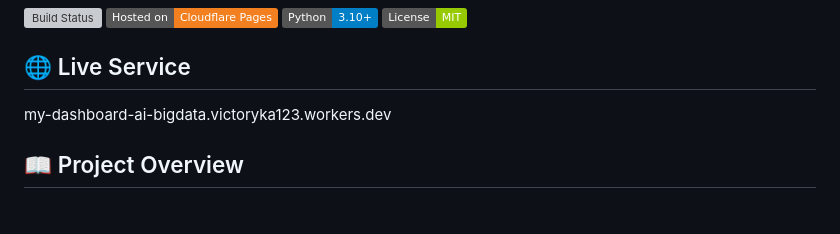
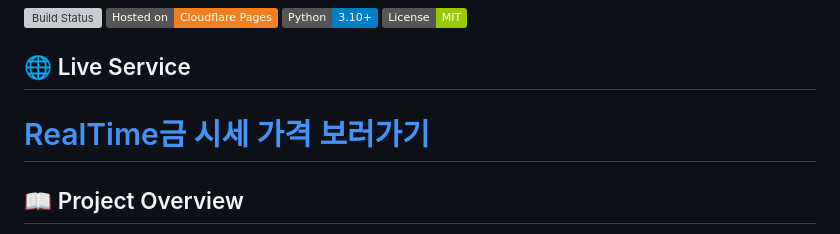
Before and after one commit to srunaic/my_DashBoard_AI_BigData, a Markdown page: README.md, the part around the change. Rendered like a GitHub page; badges without logos; grey boxes are pictures that could not be loaded.

Commit message:
Enhance live service link in README
Updated live service link with a clickable heading.

```diff
--- a/README.md
+++ b/README.md
@@ -7,7 +7,7 @@
 ![License](https://img.shields.io/badge/License-MIT-green)
 
 ## 🌐 Live Service
-<a>my-dashboard-ai-bigdata.victoryka123.workers.dev</a>
+<a href = "my-dashboard-ai-bigdata.victoryka123.workers.dev"><h1>RealTime금 시세 가격 보러가기</h1></a>
 
 ## 📖 Project Overview
 This project is an **Enterprise-grade AI & Big Data Platform** designed to analyze macro-economic indicators (Gold, USD, Rates) and detect market crises.
```
